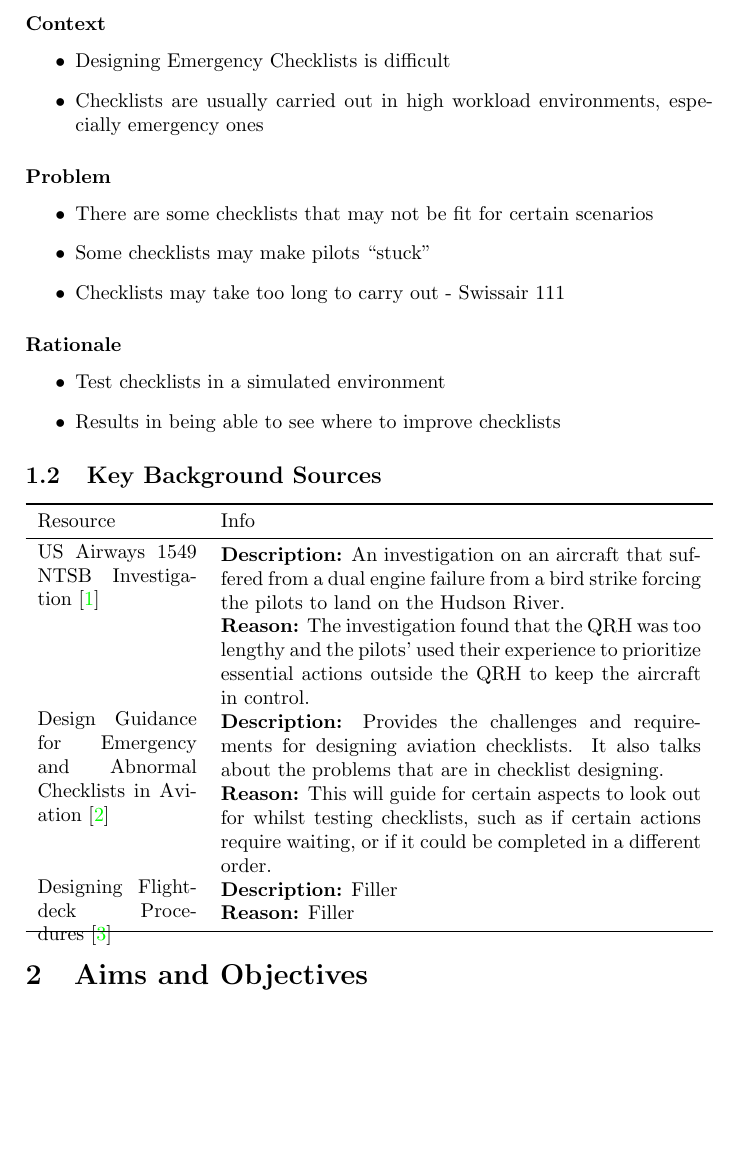
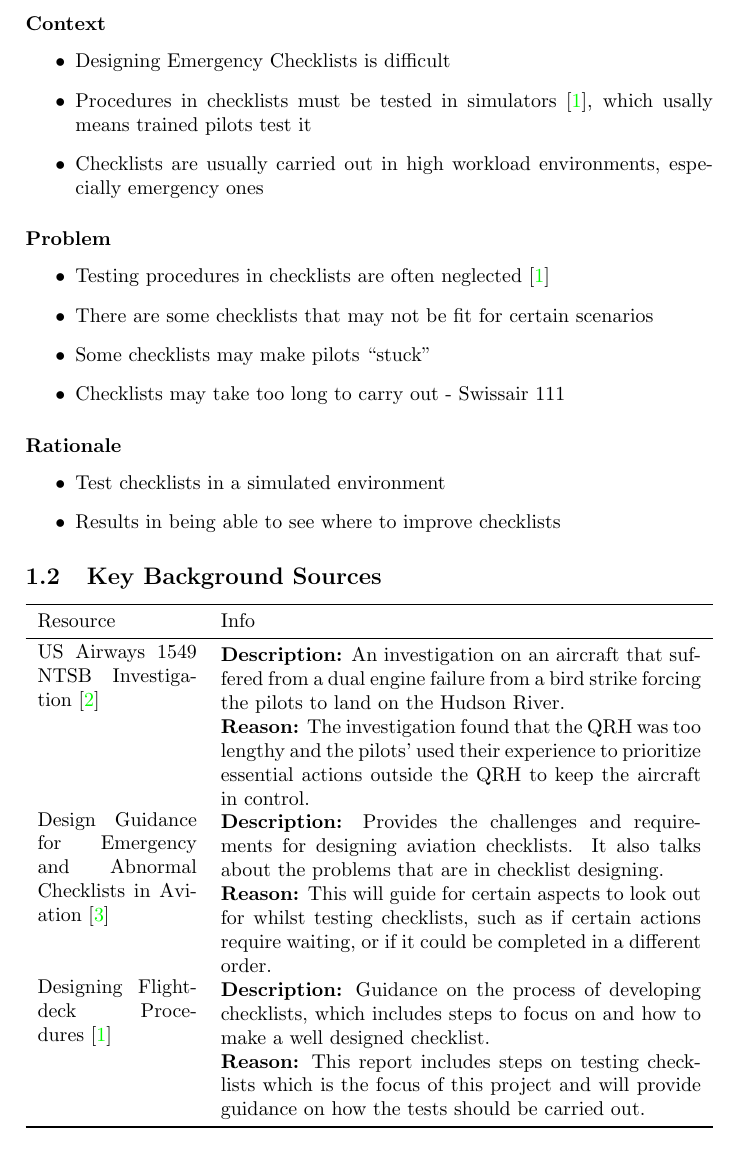
Before and after one commit to smyalygames/checklist-tester, a LaTeX document (pub/proposal/proposal.tex): part of page 2 of 7, cut so that both start at the same text, the shorter picture padded with empty space. Compiled offline with pdfLaTeX.

Commit message:
feat(proposal): add description and reasoon for designing checklist

```diff
--- a/pub/proposal/proposal.tex
+++ b/pub/proposal/proposal.tex
@@ -45,12 +45,15 @@
 \subsubsection*{Context}
 \begin{itemize}
     \item Designing Emergency Checklists is difficult
+    \item Procedures in checklists must be tested in simulators~\cite{nasa-design},
+      which usally means trained pilots test it
     \item Checklists are usually carried out in high
         workload environments, especially emergency ones
 \end{itemize}
 
 \subsubsection*{Problem}
 \begin{itemize}
+  \item Testing procedures in checklists are often neglected~\cite{nasa-design}
     \item There are some checklists that may not be fit
         for certain scenarios
     \item Some checklists may make pilots \enquote{stuck}
@@ -87,9 +90,12 @@
       completed in a different order. \\
 
     \multirow{2}{*}{\parbox{8em}{Designing Flightdeck Procedures~\cite{nasa-design}}}
-    & \textbf{Description:} Filler \\
-    & \textbf{Reason:} Filler \\
-
+    & \textbf{Description:} Guidance on the process of developing checklists,
+      which includes steps to focus on and how to make a well designed
+      checklist.\\
+    & \textbf{Reason:} This report includes steps on testing checklists
+      which is the focus of this project and will provide guidance
+      on how the tests should be carried out. \\
 
     \bottomrule
 \end{tabularx}
```
Also changed, not shown: pub/proposal/proposal.pdf.
